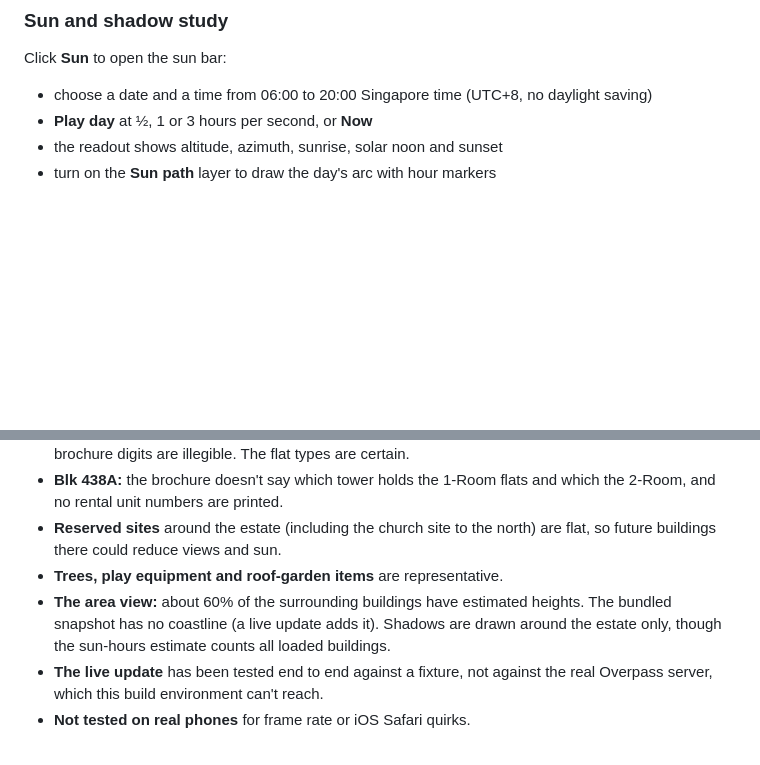
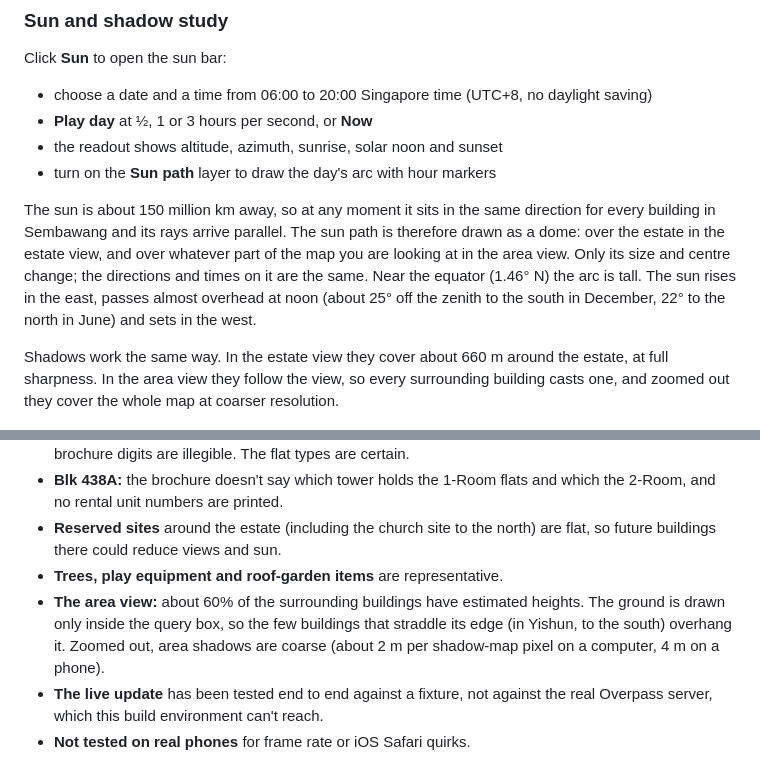
Before and after one commit to jardani1x/sembawang, a Markdown page: README.md, 2 parts joined by grey strips. Drawn GitHub-style; blank space fills up the shorter version.

```diff
--- a/README.md
+++ b/README.md
@@ -135,6 +135,10 @@ Click **Sun** to open the sun bar:
 - **Play day** at ½, 1 or 3 hours per second, or **Now**
 - the readout shows altitude, azimuth, sunrise, solar noon and sunset
 - turn on the **Sun path** layer to draw the day's arc with hour markers
+
+The sun is about 150 million km away, so at any moment it sits in the same direction for every building in Sembawang and its rays arrive parallel. The sun path is therefore drawn as a dome: over the estate in the estate view, and over whatever part of the map you are looking at in the area view. Only its size and centre change; the directions and times on it are the same. Near the equator (1.46° N) the arc is tall. The sun rises in the east, passes almost overhead at noon (about 25° off the zenith to the south in December, 22° to the north in June) and sets in the west.
+
+Shadows work the same way. In the estate view they cover about 660 m around the estate, at full sharpness. In the area view they follow the view, so every surrounding building casts one, and zoomed out they cover the whole map at coarser resolution.
 
 ![Sun study, 21 June 17:00](docs/sun-study.jpg)
 
@@ -302,7 +307,7 @@ The site appears at `https://jardani1x.github.io/sembawang-brooks/` within a few
 - **Blk 438A:** the brochure doesn't say which tower holds the 1-Room flats and which the 2-Room, and no rental unit numbers are printed.
 - **Reserved sites** around the estate (including the church site to the north) are flat, so future buildings there could reduce views and sun.
 - **Trees, play equipment and roof-garden items** are representative.
-- **The area view:** about 60% of the surrounding buildings have estimated heights. The bundled snapshot has no coastline (a live update adds it). Shadows are drawn around the estate only, though the sun-hours estimate counts all loaded buildings.
+- **The area view:** about 60% of the surrounding buildings have estimated heights. The ground is drawn only inside the query box, so the few buildings that straddle its edge (in Yishun, to the south) overhang it. Zoomed out, area shadows are coarse (about 2 m per shadow-map pixel on a computer, 4 m on a phone).
 - **The live update** has been tested end to end against a fixture, not against the real Overpass server, which this build environment can't reach.
 - **Not tested on real phones** for frame rate or iOS Safari quirks.
 
```
Also changed, not shown: other parts of README.md (+6 -5 lines), docs/area.jpg, 9 other files.
